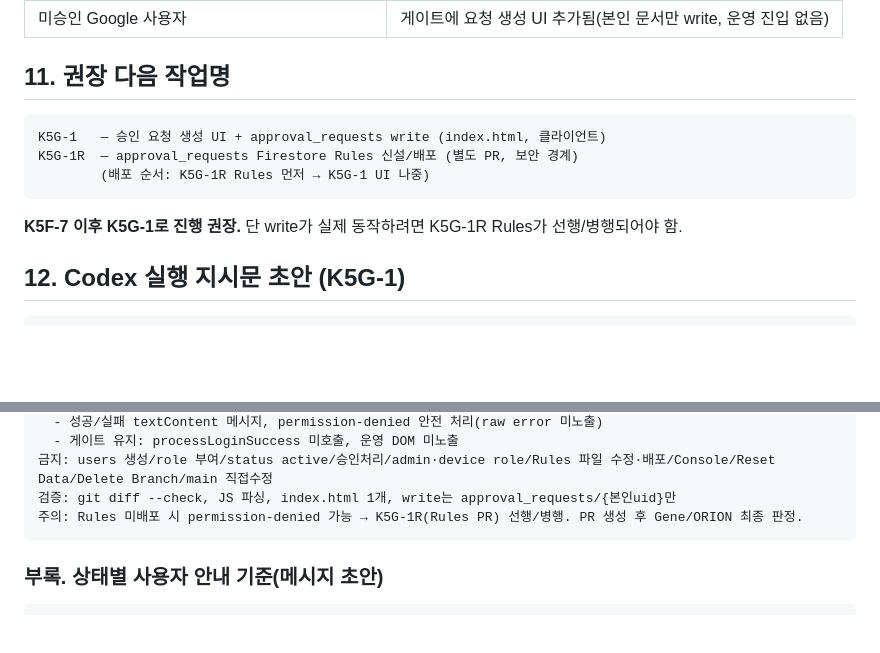
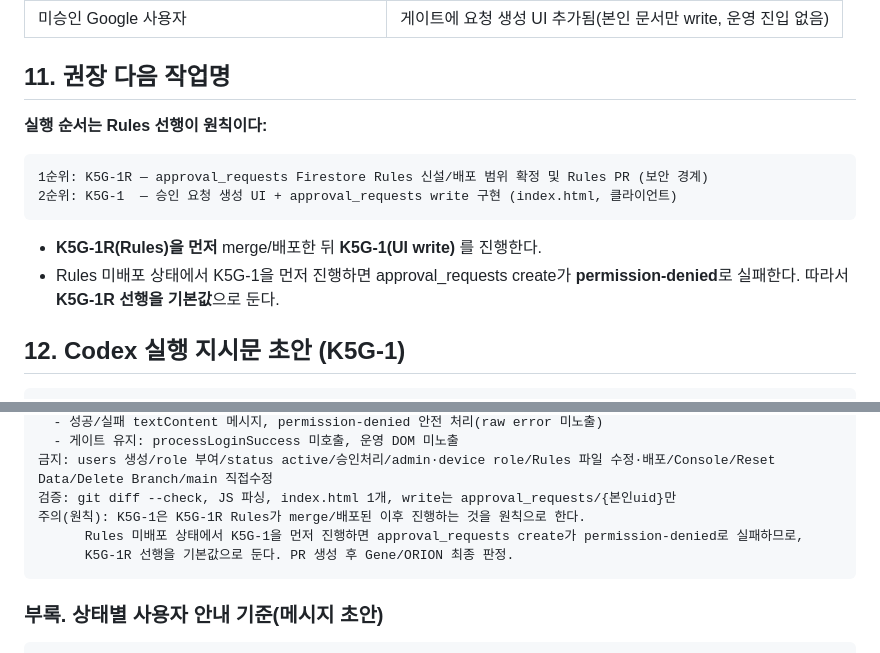
Before and after one commit to kimjinman3187-dot/jinmankim, a Markdown page: docs/work22-6n-k5f-7-approval-request-create-scope.md, 2 parts joined by grey strips. Drawn GitHub-style; blank space fills up the shorter version.

Commit message:
docs: K5F-7 기준일 갱신 및 K5G-1R Rules 선행 순서 명확화
Co-Authored-By: Claude Opus 4.8 <noreply@anthropic.com>

````diff
--- a/docs/work22-6n-k5f-7-approval-request-create-scope.md
+++ b/docs/work22-6n-k5f-7-approval-request-create-scope.md
@@ -112,12 +112,14 @@ Firebase Console 조작 금지 / Reset Data·Delete Branch·main 직접 수정
 
 ## 11. 권장 다음 작업명
 
+**실행 순서는 Rules 선행이 원칙이다:**
+
 ```text
-K5G-1   — 승인 요청 생성 UI + approval_requests write (index.html, 클라이언트)
-K5G-1R  — approval_requests Firestore Rules 신설/배포 (별도 PR, 보안 경계)
-        (배포 순서: K5G-1R Rules 먼저 → K5G-1 UI 나중)
+1순위: K5G-1R — approval_requests Firestore Rules 신설/배포 범위 확정 및 Rules PR (보안 경계)
+2순위: K5G-1  — 승인 요청 생성 UI + approval_requests write 구현 (index.html, 클라이언트)
 ```
-**K5F-7 이후 K5G-1로 진행 권장.** 단 write가 실제 동작하려면 K5G-1R Rules가 선행/병행되어야 함.
+- **K5G-1R(Rules)을 먼저** merge/배포한 뒤 **K5G-1(UI write)** 를 진행한다.
+- Rules 미배포 상태에서 K5G-1을 먼저 진행하면 approval_requests create가 **permission-denied**로 실패한다. 따라서 **K5G-1R 선행을 기본값**으로 둔다.
 
 ## 12. Codex 실행 지시문 초안 (K5G-1)
 
@@ -137,7 +139,9 @@ WORK22-6N-K5G-1 — 미승인 Google 사용자 승인 요청 생성 UI 구현
   - 게이트 유지: processLoginSuccess 미호출, 운영 DOM 미노출
 금지: users 생성/role 부여/status active/승인처리/admin·device role/Rules 파일 수정·배포/Console/Reset Data/Delete Branch/main 직접수정
 검증: git diff --check, JS 파싱, index.html 1개, write는 approval_requests/{본인uid}만
-주의: Rules 미배포 시 permission-denied 가능 → K5G-1R(Rules PR) 선행/병행. PR 생성 후 Gene/ORION 최종 판정.
+주의(원칙): K5G-1은 K5G-1R Rules가 merge/배포된 이후 진행하는 것을 원칙으로 한다.
+      Rules 미배포 상태에서 K5G-1을 먼저 진행하면 approval_requests create가 permission-denied로 실패하므로,
+      K5G-1R 선행을 기본값으로 둔다. PR 생성 후 Gene/ORION 최종 판정.
 ```
 
 ### 부록. 상태별 사용자 안내 기준(메시지 초안)
````
Also changed, not shown: other parts of docs/work22-6n-k5f-7-approval-request-create-scope.md (+1 -1 lines).
